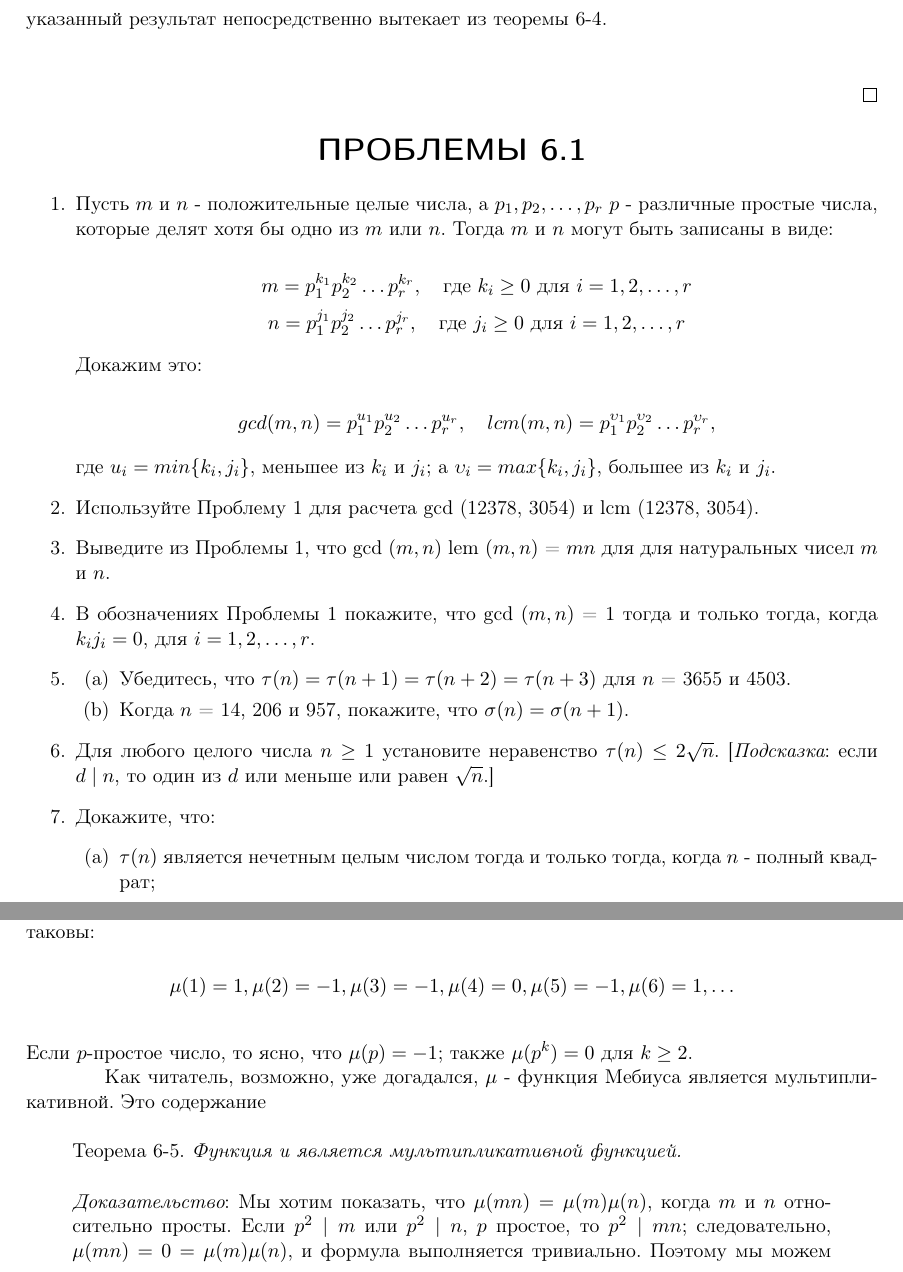
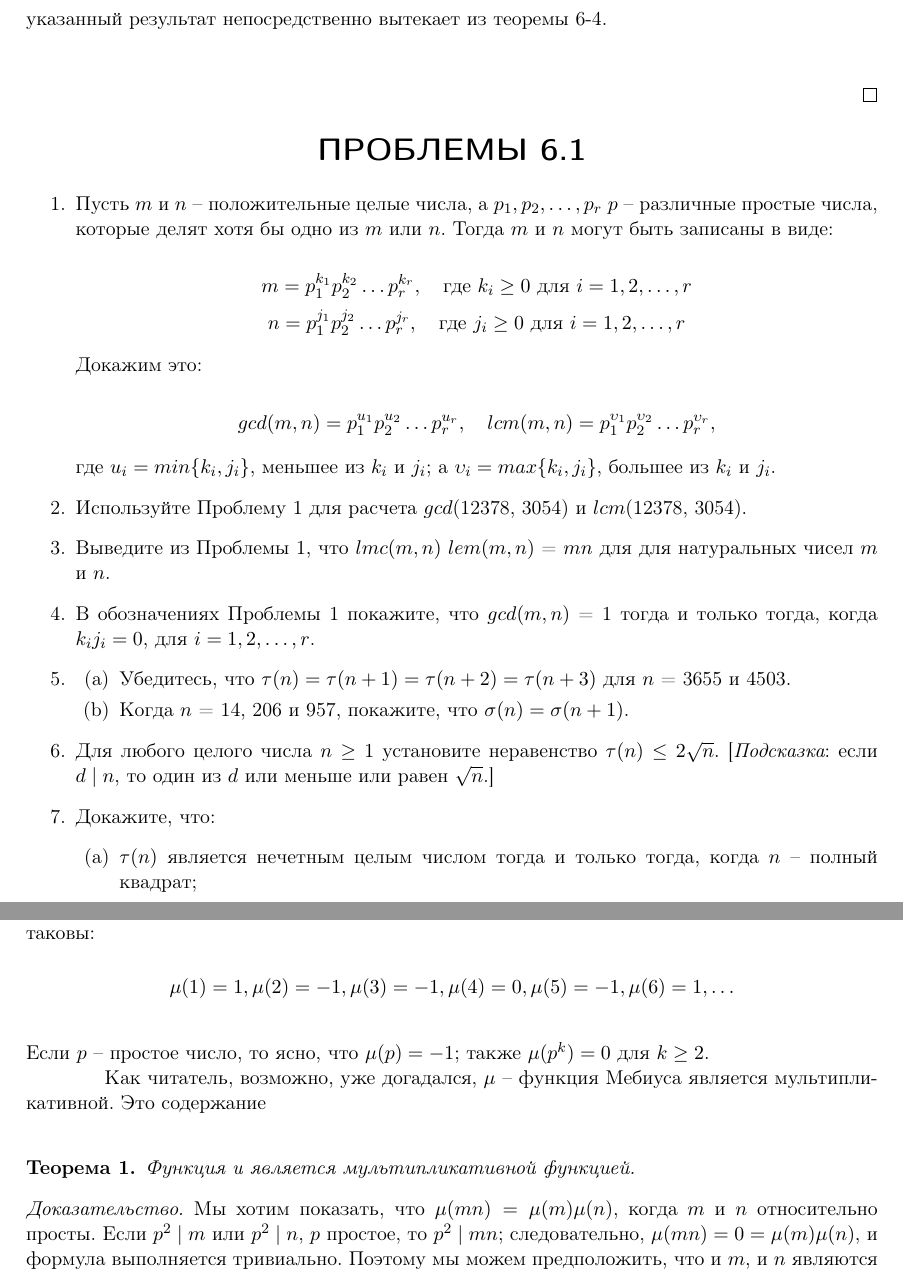
Before and after one commit to Stalkebrain/Tarasov, a LaTeX document (Lab1/document.tex): two parts of pages 1 and 4 of 4, joined at a grey line, cut so that both start at the same text. Compiled offline with pdfLaTeX.

Commit message:
Update document.tex

```diff
--- a/Lab1/document.tex
+++ b/Lab1/document.tex
@@ -95,27 +96,27 @@
 	\end{center}
 
 	\begin{enumerate}
-	\item Пусть $m$ и $n$ - положительные целые числа, а $p_{1},p_{2},\ldots,p_{r}$ $p$ - различные простые числа, которые делят хотя бы одно из $m$ или $n$. Тогда $m$ и $n$ могут быть записаны в виде:
+		\item Пусть $m$ и $n$ -- положительные целые числа, а $p_{1},p_{2},\ldots,p_{r}$ $p$ -- различные простые числа, которые делят хотя бы одно из $m$ или $n$. Тогда $m$ и $n$ могут быть записаны в виде:
 
-	$${m = p_{1}^{k_{1}}p_{2}^{k_{2}}\ldots p_{r}^{k_{r}},\quad \text{где } k_{i}\ge0 \text{ для } i = 1,2,\ldots,r}$$
-	$${n = p_{1}^{j_{1}}p_{2}^{j_{2}}\ldots p_{r}^{j_{r}},\quad \text{где } j_{i}\ge0 \text{ для } i = 1,2,\ldots,r}$$
+		\[{m = p_{1}^{k_{1}}p_{2}^{k_{2}}\ldots p_{r}^{k_{r}},\quad \text{где } k_{i}\ge0 \text{ для } i = 1,2,\ldots,r}\]
+		\[{n = p_{1}^{j_{1}}p_{2}^{j_{2}}\ldots p_{r}^{j_{r}},\quad \text{где } j_{i}\ge0 \text{ для } i = 1,2,\ldots,r}\]
 
 		Докажим это:
 
 		\setlength{\parskip}{1ex}
 
-	$${gcd (m,n) = p_{1}^{u_{1}}p_{2}^{u_{2}}\ldots p_{r}^{u_{r}},\quad lcm(m,n) = p_{1}^{\upsilon_{1}}p_{2}^{\upsilon_{2}}\ldots p_{r}^{\upsilon_{r}}},$$
+		\[{gcd (m,n) = p_{1}^{u_{1}}p_{2}^{u_{2}}\ldots p_{r}^{u_{r}},\quad lcm(m,n) = p_{1}^{\upsilon_{1}}p_{2}^{\upsilon_{2}}\ldots p_{r}^{\upsilon_{r}}},\]
 
 		\setlength{\parskip}{1ex}
 
 		где $u_{i} = min \{k_{i},j_{i}\}$, меньшее из $ k_{i} $ и $ j_{i} $; а $\upsilon_{i} = max \{k_{i},j_{i}\}$, большее из $ k_{i} $ и $ j_{i} $.
 
 
-	\item Используйте Проблему 1 для расчета gcd (12378, 3054) и lcm (12378, 3054).
+		\item Используйте Проблему 1 для расчета $gcd$(12378, 3054) и $lcm$(12378, 3054).
 
-	\item Выведите из Проблемы 1, что gcd $(m, n)$ lem $(m, n)$ = $mn$ для для натуральных чисел $m$ и $n$.
+		\item Выведите из Проблемы 1, что $lmc(m, n)$ $lem(m, n)$ = $mn$ для для натуральных чисел $m$ и $n$.
 
-	\item В обозначениях Проблемы 1 покажите, что gcd $(m, n)$ = 1 тогда и только тогда, когда $k_{i}j_{i} = 0$, для $i = 1,2,\ldots,r$.
+		\item В обозначениях Проблемы 1 покажите, что $gcd(m, n)$ = 1 тогда и только тогда, когда $k_{i}j_{i} = 0$, для $i = 1,2,\ldots,r$.
 
 		\item
 		\begin{enumerate}
@@ -126,7 +127,7 @@
 		$d\mid n$, то один из $d$ или меньше или равен $\sqrt{n}$.]
 		\item Докажите, что:
 		\begin{enumerate}
-    	\item $\tau(n)$ является нечетным целым числом тогда и только тогда, когда $n$ - полный квадрат;
+			\item $\tau(n)$ является нечетным целым числом тогда и только тогда, когда $n$ -- полный квадрат;
 			\item $\sigma(n)$ является нечетным целым числом тогда и только тогда, когда $n$ является полным квадратом или дважды полным квадратом. [{\itshape Подсказка}: если $p$ нечетное простое число, то $1+p+p^{2}+\ldots+p^{k}$ нечетно, только когда $k$ четное.]
 		\end{enumerate}
 		\item Покажите, что $\sum_{d\mid n}$ $1/d=\sigma(n)/n$ для каждого натурального числа $n$.
@@ -205,16 +207,19 @@
 	\end{cases}
 	\]
 
-    	Иными словами, Определение 6-3 гласит, что $\mu(n)=0$, если $n$ не является целым числом без квадратов, в то время как $\mu(n)=(-1)^{r}$, если $n$ не является квадратом с $r$ простыми множителями. Например: $\mu(30)=\mu(2\cdot3\cdot5)=(-1)^{3}=-1$. Первые несколько значений $\mu$ таковы:\\[1mm] $$\mu(1)=1,\mu(2)=-1,\mu(3)=-1,\mu(4)=0,\mu(5)=-1,\mu(6)=1,\ldots$$\\[1mm]
-    	Если $p$-простое число, то ясно, что $\mu(p) = - 1$; также $\mu(p^{k}) = 0$ для $k \ge 2$.
+	Иными словами, Определение 6-3 гласит, что $\mu(n)=0$, если $n$ не является целым числом без квадратов, в то время как $\mu(n)=(-1)^{r}$, если $n$ не является квадратом с $r$ простыми множителями. Например: $\mu(30)=\mu(2\cdot3\cdot5)=(-1)^{3}=-1$. Первые несколько значений $\mu$ таковы:\\[1mm] \[\mu(1)=1,\mu(2)=-1,\mu(3)=-1,\mu(4)=0,\mu(5)=-1,\mu(6)=1,\ldots\]\\[1mm]
+	Если $p$ -- простое число, то ясно, что $\mu(p) = - 1$; также $\mu(p^{k}) = 0$ для $k \ge 2$.
 
-    	Как читатель, возможно, уже догадался, $\mu$ - функция Мебиуса является
+	Как читатель, возможно, уже догадался, $\mu$ -- функция Мебиуса является
 	мультипликативной. Это содержание\\
 
-    	{\setlength{\leftskip}{9mm}
-    		\setlength{\rightskip}{9mm}
-         \noindent Теорема 6-5. {\itshape Функция u является мультипликативной функцией.}\\[5mm]
-        {\itshape Доказательство}: Мы хотим показать, что $\mu(mn)=\mu(m)\mu(n)$, когда $m$ и $n$ относительно просты. Если $p^{2}\mid m$ или $p^{2}\mid n$, $p$ простое, то $p^{2}\mid mn$; следовательно,
+	\begin{theorem}
+		\label{Теорема 1}
+		Функция u является мультипликативной функцией.
+	\end{theorem}
+
+	\begin{proof}
+		Мы хотим показать, что $\mu(mn)=\mu(m)\mu(n)$, когда $m$ и $n$ относительно просты. Если $p^{2}\mid m$ или $p^{2}\mid n$, $p$ простое, то $p^{2}\mid mn$; следовательно,
 		$\mu(mn)=0=\mu(m)\mu(n) $, и формула выполняется тривиально. Поэтому мы можем предположить, что и $m$, и $n$ являются целыми числами без квадрата. Скажем, $m = p_{1}p_{2}\ldots p_{r}$, $n = q_{1}q_{2}\ldots q_{r}$, числа $p$ и $q$ разные и простые. Затем
 		\begin{align*}
 		\mu(mn)=\mu(p_{1}\ldots p_{r}q_{1}\ldots q_{r})&=(-1)^{r+s}\\
```
Also changed, not shown: Lab1/document.tex (33 more changed lines). Lines whose indentation alone changed are shown as unchanged.
